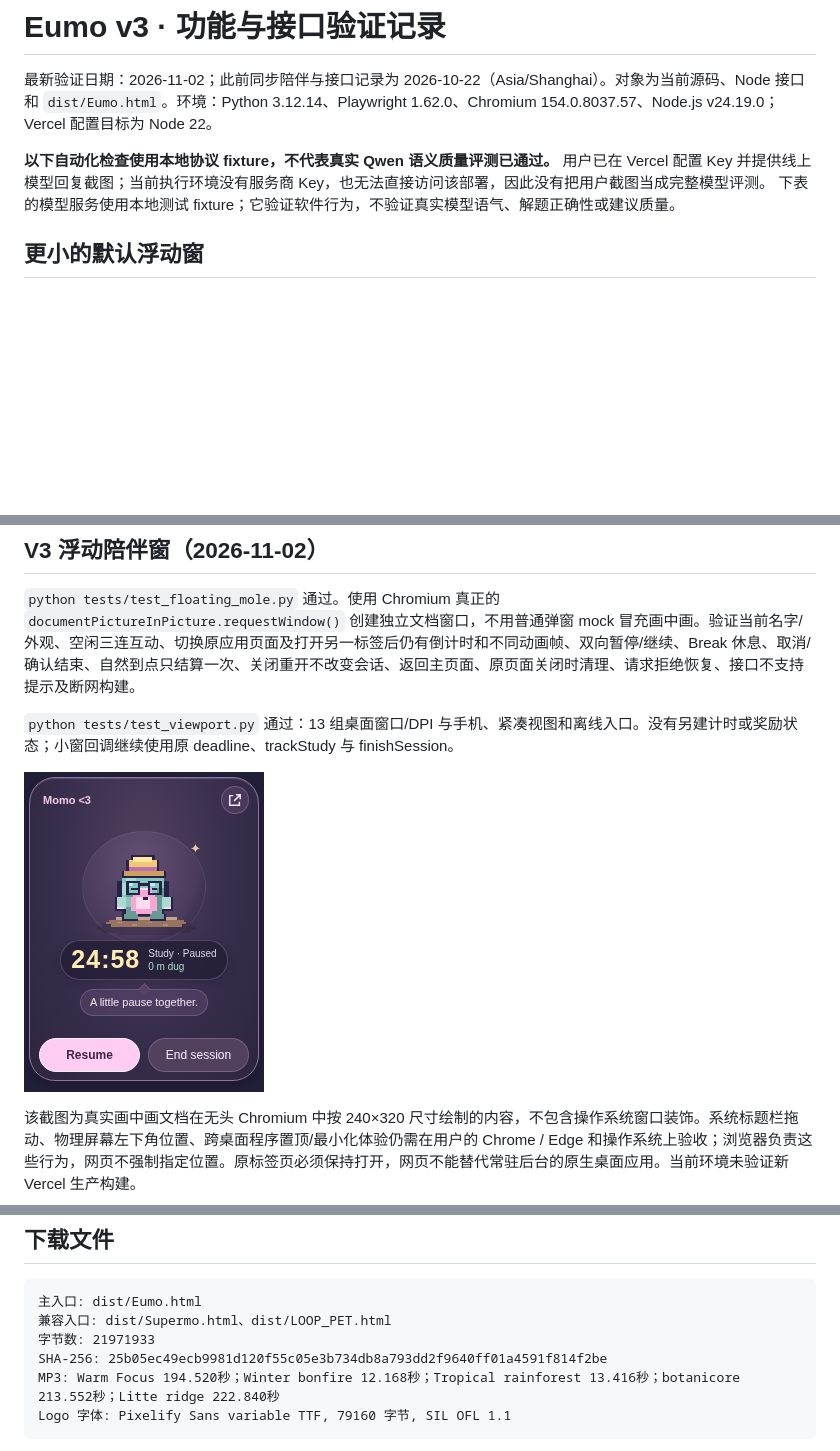
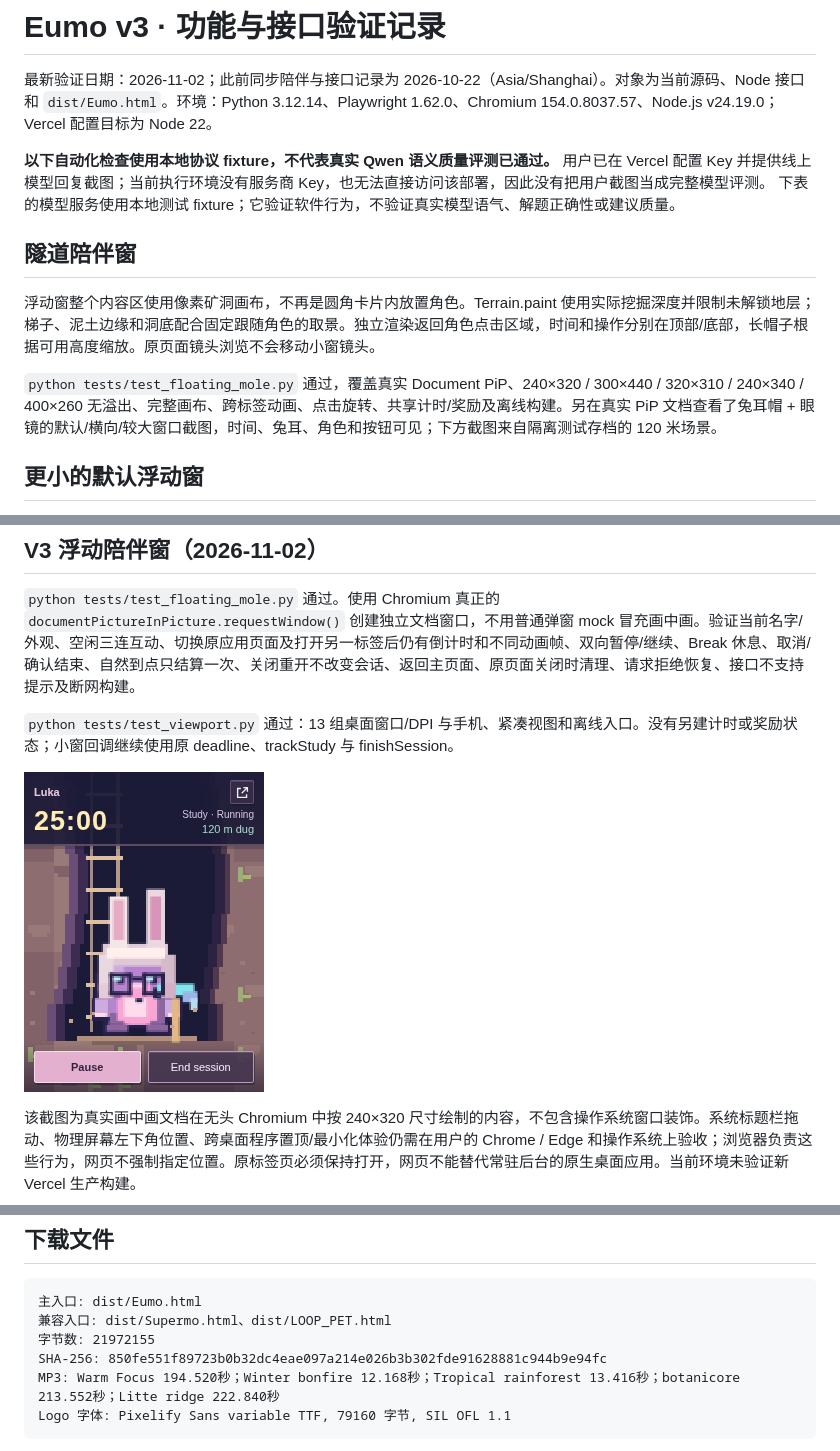
Before and after one commit to zhenyaowang0401/1111, a Markdown page: docs/VALIDATION.md, 3 parts joined by grey strips. GitHub-like rendering; pictures changed too: docs/images/eumo-floating-mole.png; blank space fills up the shorter version.

Commit message:
Turn the floating mole window into an immersive mine shaft

````diff
--- a/docs/VALIDATION.md
+++ b/docs/VALIDATION.md
@@ -3,6 +3,12 @@
 最新验证日期：2026-11-02；此前同步陪伴与接口记录为 2026-10-22（Asia/Shanghai）。对象为当前源码、Node 接口和 `dist/Eumo.html`。环境：Python 3.12.14、Playwright 1.62.0、Chromium 154.0.8037.57、Node.js v24.19.0；Vercel 配置目标为 Node 22。
 
 **以下自动化检查使用本地协议 fixture，不代表真实 Qwen 语义质量评测已通过。** 用户已在 Vercel 配置 Key 并提供线上模型回复截图；当前执行环境没有服务商 Key，也无法直接访问该部署，因此没有把用户截图当成完整模型评测。 下表的模型服务使用本地测试 fixture；它验证软件行为，不验证真实模型语气、解题正确性或建议质量。
+
+## 隧道陪伴窗
+
+浮动窗整个内容区使用像素矿洞画布，不再是圆角卡片内放置角色。Terrain.paint 使用实际挖掘深度并限制未解锁地层；梯子、泥土边缘和洞底配合固定跟随角色的取景。独立渲染返回角色点击区域，时间和操作分别在顶部/底部，长帽子根据可用高度缩放。原页面镜头浏览不会移动小窗镜头。
+
+`python tests/test_floating_mole.py` 通过，覆盖真实 Document PiP、240×320 / 300×440 / 320×310 / 240×340 / 400×260 无溢出、完整画布、跨标签动画、点击旋转、共享计时/奖励及离线构建。另在真实 PiP 文档查看了兔耳帽 + 眼镜的默认/横向/较大窗口截图，时间、兔耳、角色和按钮可见；下方截图来自隔离测试存档的 120 米场景。
 
 ## 更小的默认浮动窗
 
@@ -148,8 +154,8 @@
 ```text
 主入口: dist/Eumo.html
 兼容入口: dist/Supermo.html、dist/LOOP_PET.html
-字节数: 21971933
-SHA-256: 25b05ec49ecb9981d120f55c05e3b734db8a793dd2f9640ff01a4591f814f2be
+字节数: 21972155
+SHA-256: 850fe551f89723b0b32dc4eae097a214e026b3b302fde91628881c944b9e94fc
 MP3: Warm Focus 194.520秒；Winter bonfire 12.168秒；Tropical rainforest 13.416秒；botanicore 213.552秒；Litte ridge 222.840秒
 Logo 字体: Pixelify Sans variable TTF, 79160 字节, SIL OFL 1.1
 ```
````
Also changed, not shown: CHANGELOG.md (+7 -0 lines), README.md (+1 -1 lines), 6 other files.
